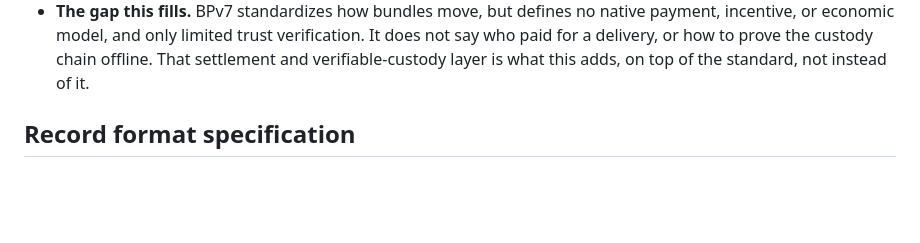
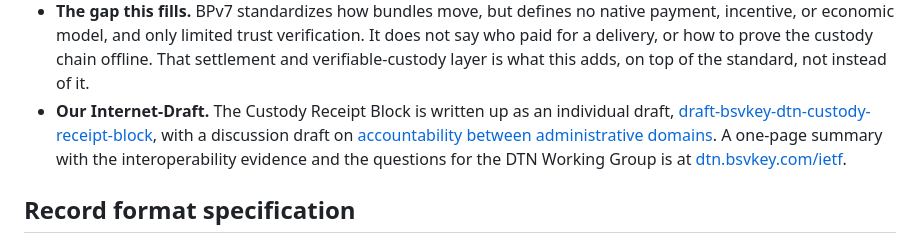
Before and after one commit to BSVKey/dtn-custody-demo, a Markdown page: README.md, the part around the change. GitHub-like rendering; blank space fills up the shorter version.

Commit message:
README: link the Internet-Draft, the accountability draft and the summary page

```diff
--- a/README.md
+++ b/README.md
@@ -160,6 +160,11 @@ This layer sits on top of a deployed, standardized transport; it does not reinve
   payment, incentive, or economic model, and only limited trust verification. It does not
   say who paid for a delivery, or how to prove the custody chain offline. That settlement
   and verifiable-custody layer is what this adds, on top of the standard, not instead of it.
+- **Our Internet-Draft.** The Custody Receipt Block is written up as an individual draft,
+  [draft-bsvkey-dtn-custody-receipt-block](https://datatracker.ietf.org/doc/draft-bsvkey-dtn-custody-receipt-block/),
+  with a discussion draft on [accountability between administrative domains](ietf/draft-bsvkey-dtn-interdomain-accountability-00.txt).
+  A one-page summary with the interoperability evidence and the questions for the DTN
+  Working Group is at [dtn.bsvkey.com/ietf](https://dtn.bsvkey.com/ietf/).
 
 ## Record format specification
 
```
